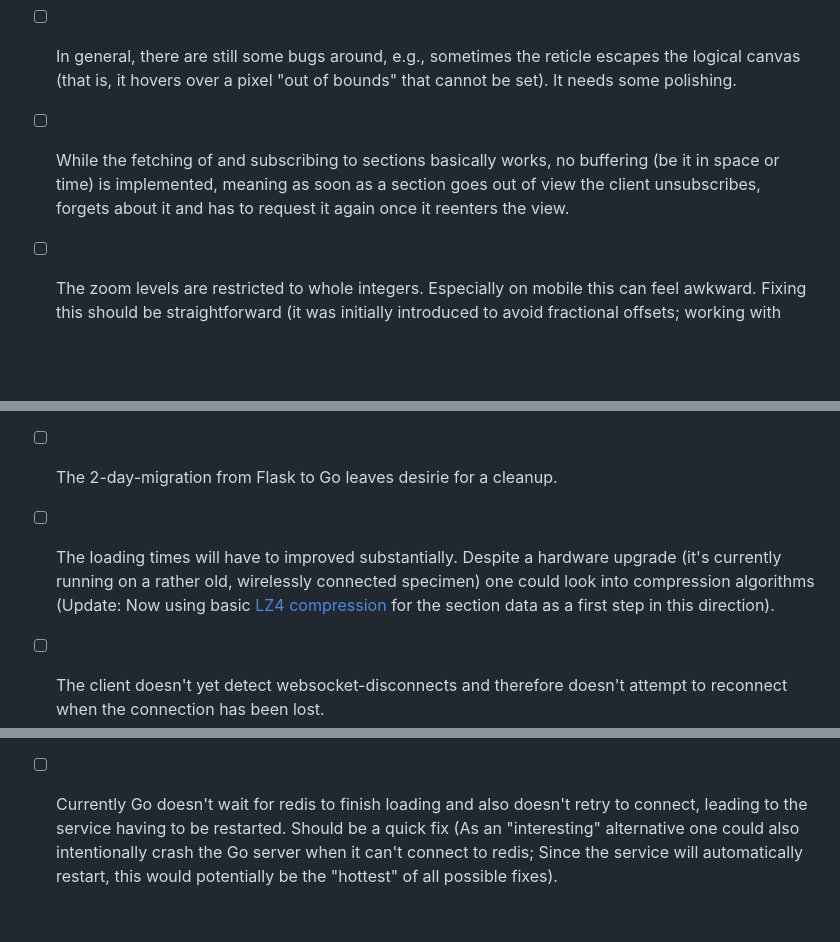
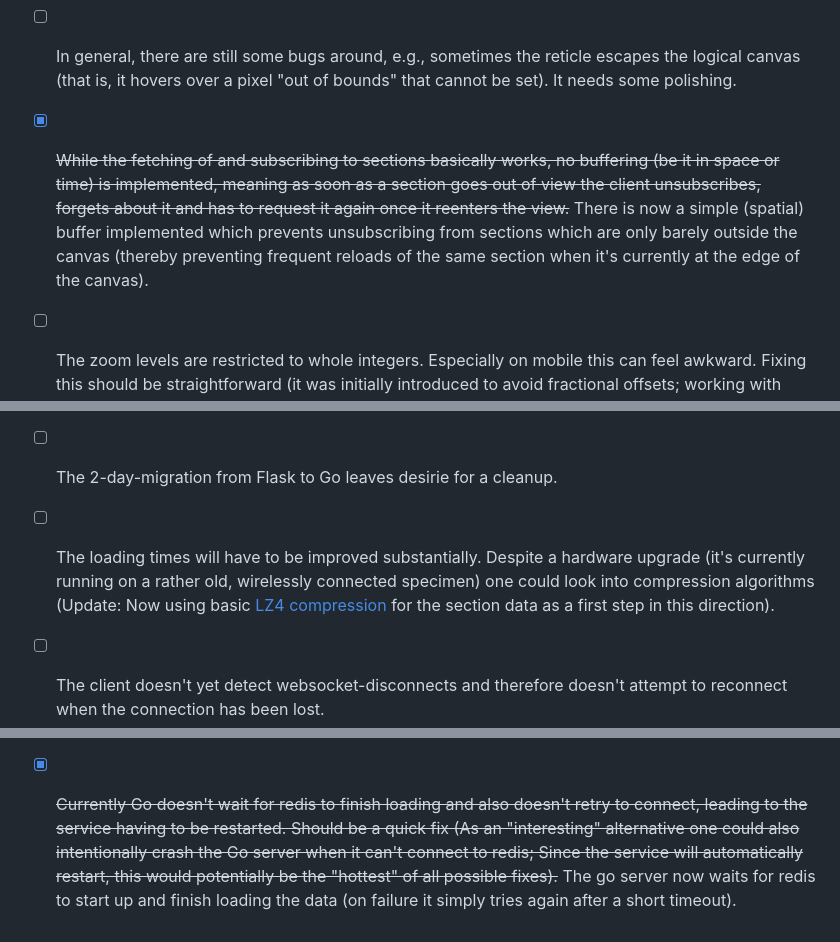
Before and after one commit to syn-ce/8.2-billion-pixels, a Markdown page: readme.md, 3 parts joined by grey strips. Rendered like a GitHub page; blank space fills up the shorter version.

Commit message:
update todos in readme to reflect changes, fix typo

```diff
--- a/readme.md
+++ b/readme.md
@@ -29,14 +29,14 @@ A client will then fetch the whole array of data for any section which comes int
 -   [ ] When using Firefox on a mobile device, the position of the reticle will not properly match the canvas, leading to a very unsatisfying user experience. If you have an idea what could cause this, here's a [related stackoverflow post](https://stackoverflow.com/questions/79057124/canvas-content-escapes-canvas-on-mobile-in-firefox). Similarly, the reticle's outline isn't properly clipped. In other browsers and on desktop this problem does not occur.
 -   [ ] The UI sometimes gets messed up, especially on reloads. This issue arises because of the different ways in which browsers report viewport heights and is likely exacerbated by some hacky CSS.
 -   [ ] In general, there are still some bugs around, e.g., sometimes the reticle escapes the logical canvas (that is, it hovers over a pixel "out of bounds" that cannot be set). It needs some polishing.
--   [ ] While the fetching of and subscribing to sections basically works, no buffering (be it in space or time) is implemented, meaning as soon as a section goes out of view the client unsubscribes, forgets about it and has to request it again once it reenters the view.
+-   [x] ~~While the fetching of and subscribing to sections basically works, no buffering (be it in space or time) is implemented, meaning as soon as a section goes out of view the client unsubscribes, forgets about it and has to request it again once it reenters the view.~~ There is now a simple (spatial) buffer implemented which prevents unsubscribing from sections which are only barely outside the canvas (thereby preventing frequent reloads of the same section when it's currently at the edge of the canvas).
 -   [ ] The zoom levels are restricted to whole integers. Especially on mobile this can feel awkward. Fixing this should be straightforward (it was initially introduced to avoid fractional offsets; working with exact values in the background and rounding them to, say, 2 decimals when applying should have potential to work)
 -   [ ] Currently there's no manual synchronization happening. Instead, both the server and the client rely on events arriving in the order in which they were dispatched. Since this is not guaranteed (especially considering the variety in latencies from clients to the server), adding timestamps to the events will be necessary.
 -   [ ] At the moment, no dynamic updating of the database (such as number / dimensions of sections, number of bits per color) is possible.
 -   [ ] The 2-day-migration from Flask to Go leaves desirie for a cleanup.
--   [ ] The loading times will have to improved substantially. Despite a hardware upgrade (it's currently running on a rather old, wirelessly connected specimen) one could look into compression algorithms (Update: Now using basic [LZ4 compression](https://github.com/lz4/lz4) for the section data as a first step in this direction).
+-   [ ] The loading times will have to be improved substantially. Despite a hardware upgrade (it's currently running on a rather old, wirelessly connected specimen) one could look into compression algorithms (Update: Now using basic [LZ4 compression](https://github.com/lz4/lz4) for the section data as a first step in this direction).
 -   [ ] The client doesn't yet detect websocket-disconnects and therefore doesn't attempt to reconnect when the connection has been lost.
 -   [ ] There's no rate limiting of any kind. It would probably be advisable to implement it to some extent.
 -   [ ] In tandem with the previous point I thought about maybe implementing a programmer-friendly API to manipulate the canvas with code. This would open up a lot more possiblities and could be quite fun.
 -   [ ] The current setup is such that a single redis instance handles all traffic. Thanks to the (logical) independence of the individual sections it should be (relatively) straightforward to disperse them onto multiple instances, each handling only some of them. Of course, coordinating this will require some thinking.
--   [ ] Currently Go doesn't wait for redis to finish loading and also doesn't retry to connect, leading to the service having to be restarted. Should be a quick fix (As an "interesting" alternative one could also intentionally crash the Go server when it can't connect to redis; Since the service will automatically restart, this would potentially be the "hottest" of all possible fixes).
+-   [x] ~~Currently Go doesn't wait for redis to finish loading and also doesn't retry to connect, leading to the service having to be restarted. Should be a quick fix (As an "interesting" alternative one could also intentionally crash the Go server when it can't connect to redis; Since the service will automatically restart, this would potentially be the "hottest" of all possible fixes).~~ The go server now waits for redis to start up and finish loading the data (on failure it simply tries again after a short timeout).
```
